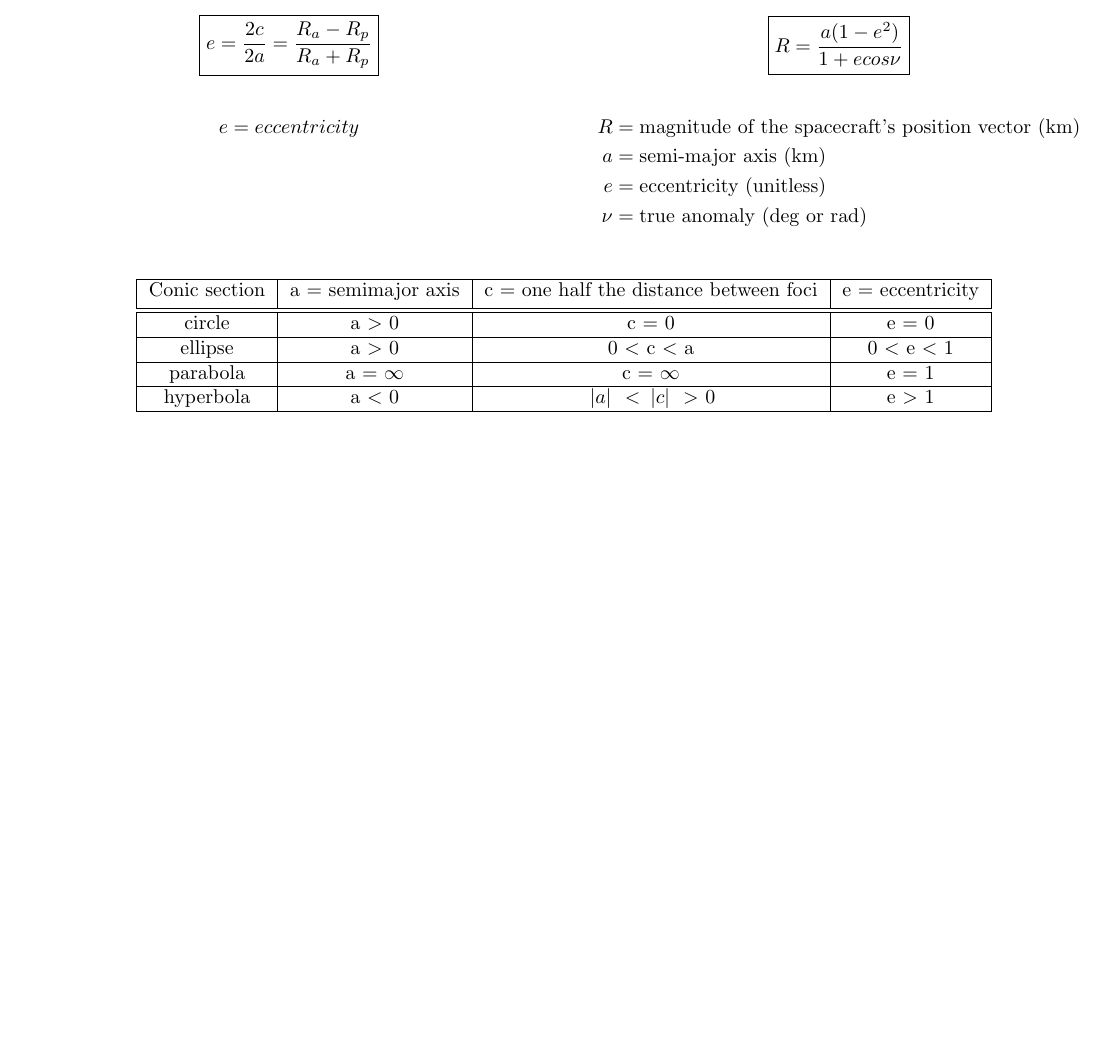
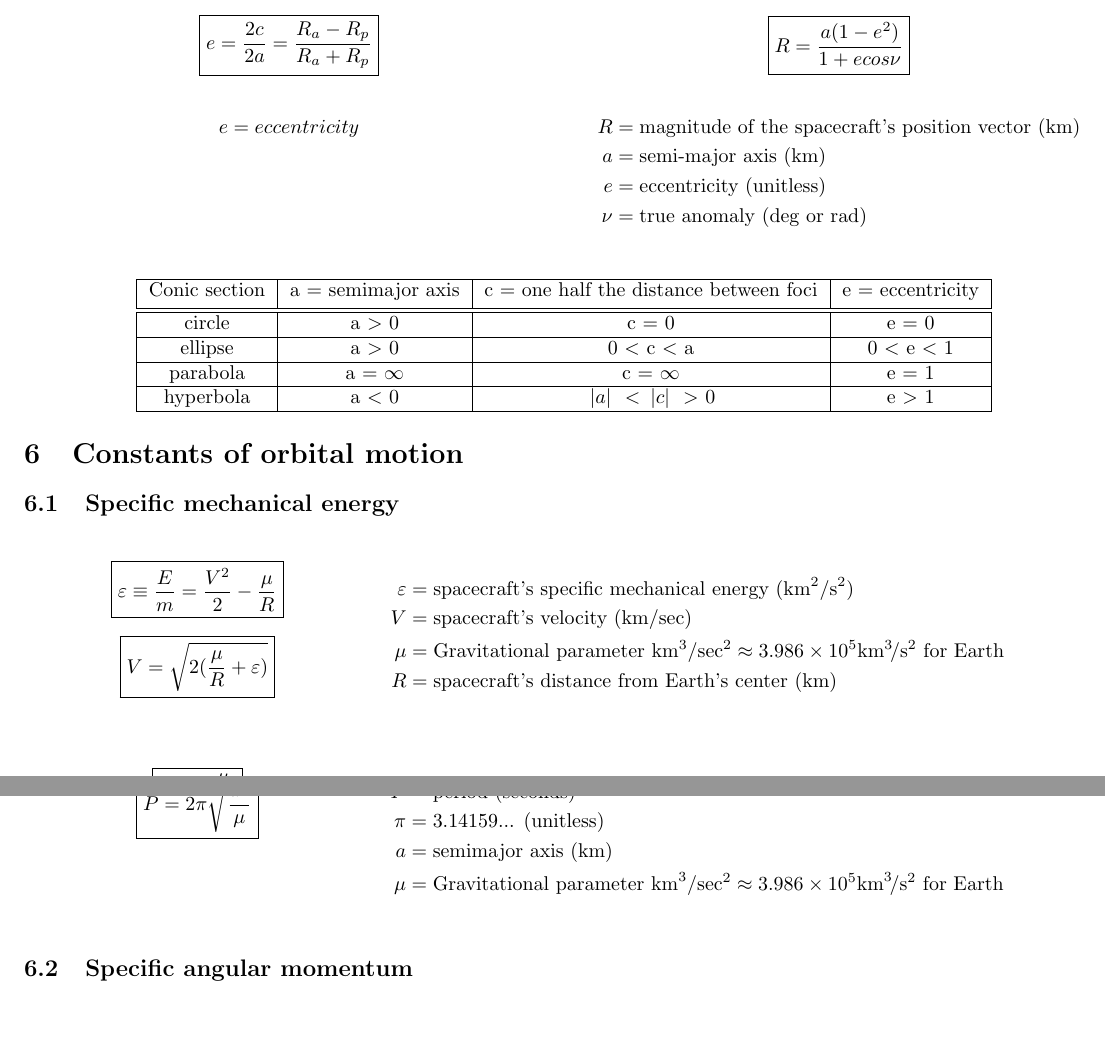
Before and after one commit to fgaudin/astronautics, a LaTeX document (astronautics.tex): part of page 4 of 4 before the commit and two parts of pages 4 and 5 of 5 after it, the two joined at a grey line, cut so that both start at the same text, the shorter picture padded with empty space. Compiled offline with pdfLaTeX.

Commit message:
Constant of orbital motions

```diff
--- a/astronautics.tex
+++ b/astronautics.tex
@@ -10,6 +10,14 @@
 \usepackage{graphicx}
 \usepackage{caption, copyrightbox}
 \captionsetup{justification=centering, labelfont=sc, labelsep=endash}
+
+\newcommand{\myvarmukm}{\mu &= \text{Gravitational parameter \si{\kilo\meter\cubed\per\sec\squared}} \approx 3.986 \times 10^5 \si{\kilo\meter\cubed\per\second\squared} \text{ for Earth}}
+
+\newcommand{\myvarv}{V &= \text{spacecraft's velocity (\si{\kilo\meter\per\sec})}}
+
+\newcommand{\myvarepsilon}{\varepsilon &= \text{spacecraft's specific mechanical energy (\si{\kilo\meter\squared\per\second\squared)}}}
+
+\newcommand{\myvara}{a &= \text{semimajor axis (\si{\kilo\meter})}}
 
 \begin{document}
 \section{Constants}
@@ -291,3 +296,29 @@ R &= \text{magnitude of the spacecraft's position vector (\si{\kilo\meter})}\\
 		\hline
 	\end{tabular}
 \end{center}
+
+\section{Constants of orbital motion}
+\subsection{Specific mechanical energy}
+
+\begin{multicols}{3}
+	\begin{equation*}
+	\boxed{\varepsilon \equiv \dfrac{E}{m} = \dfrac{V^2}{2} - \dfrac{\mu}{R}}
+	\end{equation*}
+
+	\begin{equation*}
+	\boxed{V = \sqrt{2(\dfrac{\mu}{R} + \varepsilon)}}
+	\end{equation*}
+
+	\vfill\null
+	\columnbreak
+
+	\begin{align*}
+	\myvarepsilon\\
+	\myvarv\\
+	\myvarmukm \\
+	R &= \text{spacecraft's distance from Earth's center (\si{\kilo\meter})}\\
+	\end{align*}
+\end{multicols}
+
+\begin{multicols}{3}
+	\begin{equation*}
@@ -293,0 +329,3 @@ R &= \text{magnitude of the spacecraft's position vector (\si{\kilo\meter})}\\
+	\columnbreak
+
+	\begin{align*}
@@ -294 +340,16 @@ R &= \text{magnitude of the spacecraft's position vector (\si{\kilo\meter})}\\
+	\boxed{P = 2\pi\sqrt{\dfrac{a^3}{\mu}}}
+	\end{equation*}
+
+	\vfill\null
+	\columnbreak
+
+	\begin{align*}
+	P &= \text{period (seconds)}\\
+	\pi &= \text{3.14159... (unitless)}\\
+	\myvara\\
+	\myvarmukm \\
+	\end{align*}
+\end{multicols}
+
+\subsection{Specific angular momentum}
 \end{document}
```
Also changed, not shown: astronautics.pdf, astronautics.tex (17 more changed lines).
